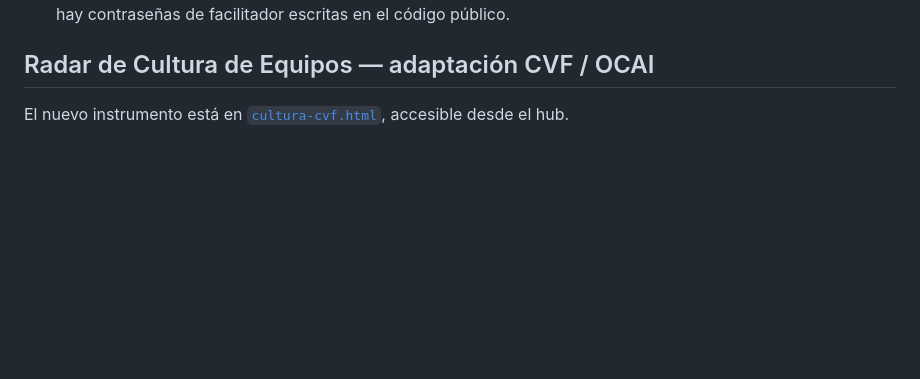
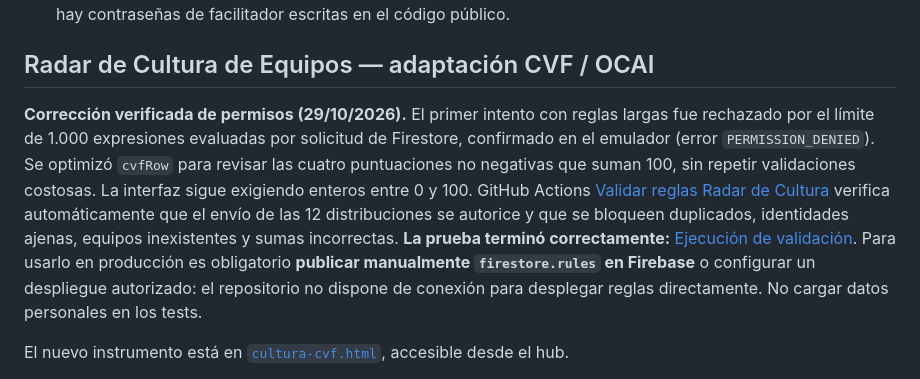
Before and after one commit to santiagoleonlopezs-png/Laboratorio_De_Aprendizaje, a Markdown page: README.md, the part around the change. GitHub-like rendering; blank space fills up the shorter version.

Commit message:
Documentar causa confirmada del error OCAI, test de emulador y requisito de publicación

```diff
--- a/README.md
+++ b/README.md
@@ -15,6 +15,10 @@ Experiencias: **Talento & Riesgo**, **Knowledge Challenge**, **Las reglas del ju
 - El acceso de facilitadores se autentica mediante correo y contraseña (Firebase Auth o Supabase Auth). Ya no hay contraseñas de facilitador escritas en el código público.
 
 ## Radar de Cultura de Equipos — adaptación CVF / OCAI
+
+**Corrección verificada de permisos (29/10/2026).** El primer intento con reglas largas fue rechazado por el límite de 1.000 expresiones evaluadas por solicitud de Firestore, confirmado en el emulador (error `PERMISSION_DENIED`). Se optimizó `cvfRow` para revisar las cuatro puntuaciones no negativas que suman 100, sin repetir validaciones costosas. La interfaz sigue exigiendo enteros entre 0 y 100. GitHub Actions [Validar reglas Radar de Cultura](./.github/workflows/validate-cvf-rules.yml) verifica automáticamente que el envío de las 12 distribuciones se autorice y que se bloqueen duplicados, identidades ajenas, equipos inexistentes y sumas incorrectas. **La prueba terminó correctamente:** [Ejecución de validación](https://github.com/santiagoleonlopezs-png/Laboratorio_De_Aprendizaje/actions/runs/40828300555). Para usarlo en producción es obligatorio **publicar manualmente `firestore.rules` en Firebase** o configurar un despliegue autorizado: el repositorio no dispone de conexión para desplegar reglas directamente. No cargar datos personales en los tests.
+
+
 
 El nuevo instrumento está en [`cultura-cvf.html`](./cultura-cvf.html), accesible desde el hub.
 
```
